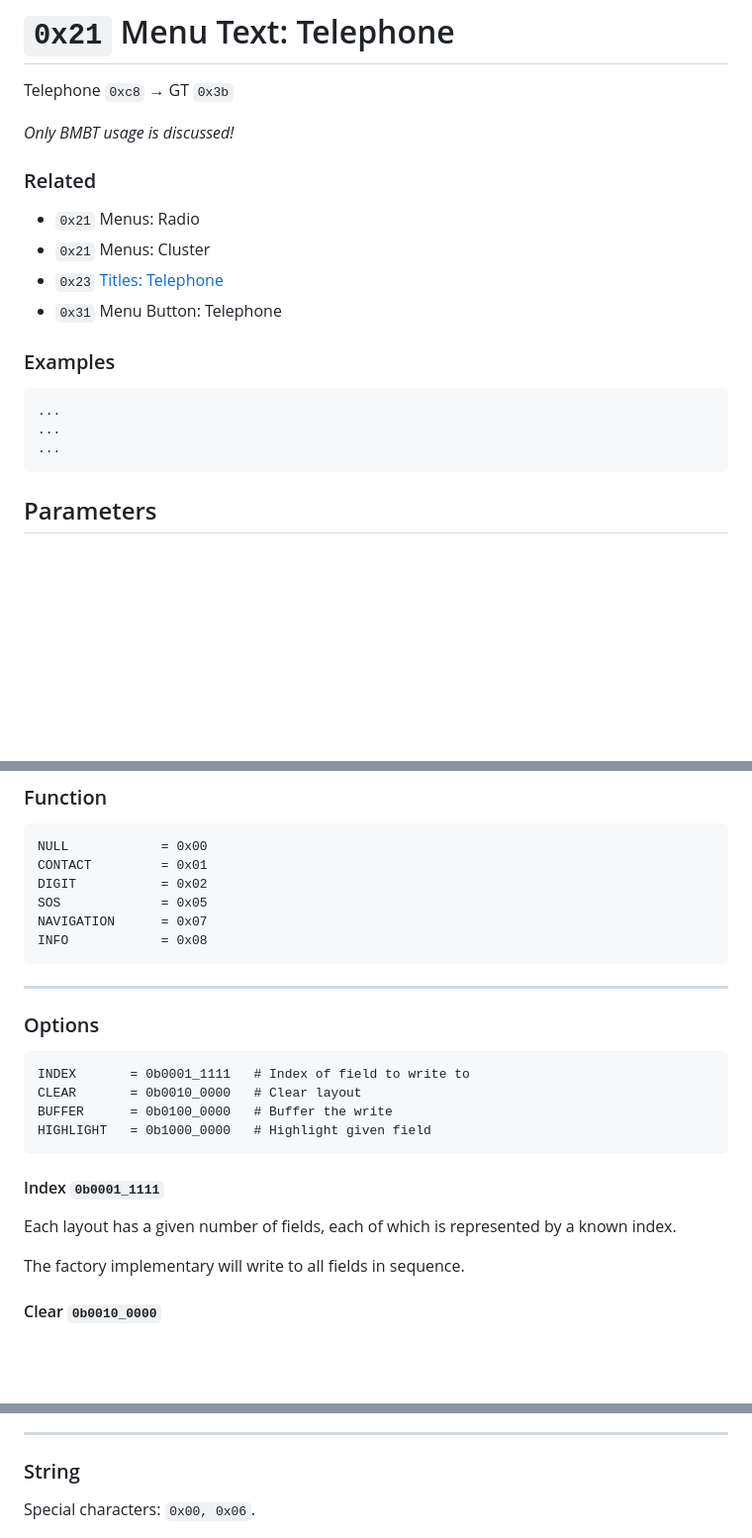
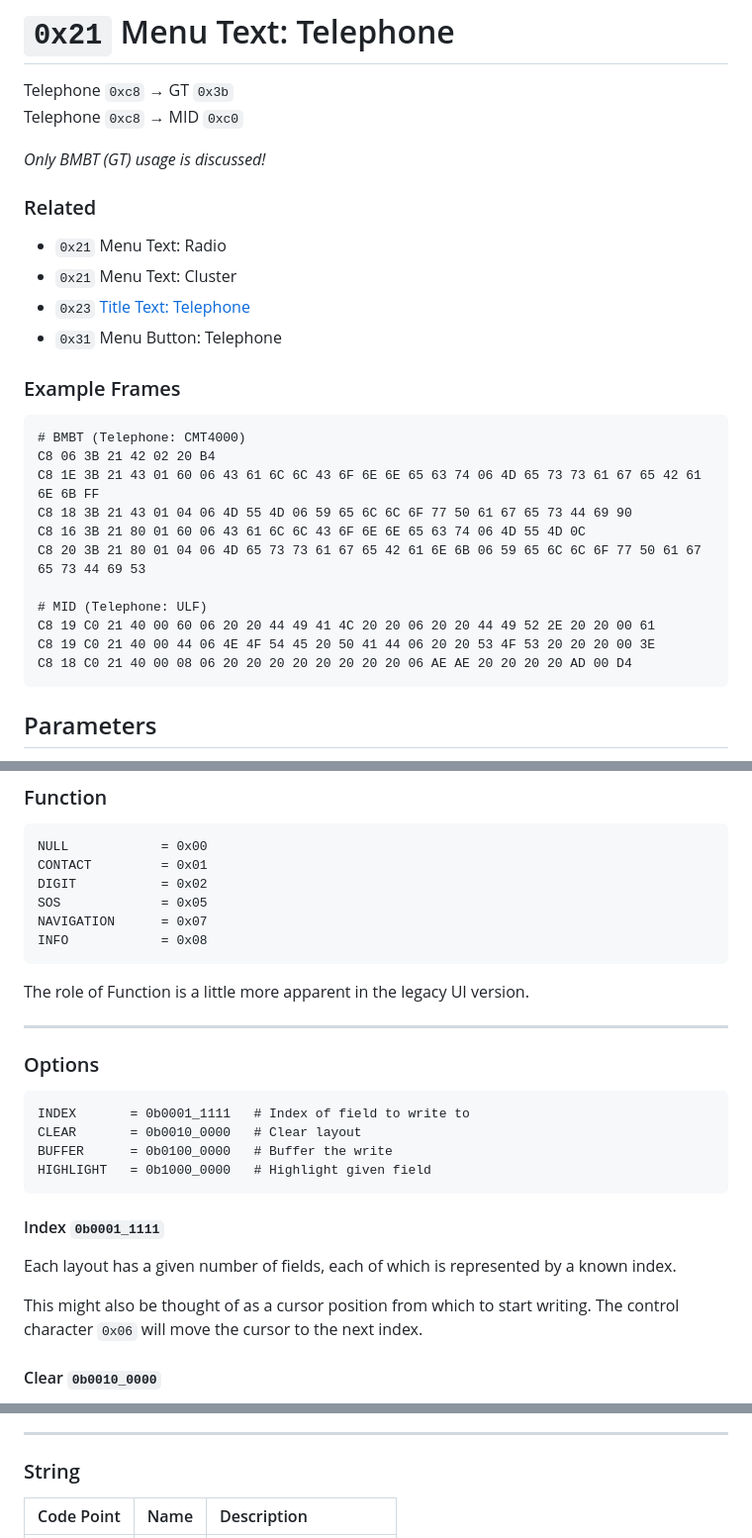
Before and after one commit to StephnnImp/DataV-Teamn, a Markdown page: telephone/21.md, 3 parts joined by grey strips. Shown at 99% size. GitHub-like rendering; blank space fills up the shorter version.

Commit message:
WIP: 0x21

```diff
--- a/telephone/21.md
+++ b/telephone/21.md
@@ -1,21 +1,30 @@
 # `0x21` Menu Text: Telephone
 
 Telephone `0xc8` → GT `0x3b`
+Telephone `0xc8` → MID `0xc0`
 
-*Only BMBT usage is discussed!*
+*Only BMBT (GT) usage is discussed!*
 
 ### Related
 
-- `0x21` Menus: Radio
-- `0x21` Menus: Cluster
-- `0x23` [Titles: Telephone](23.md)
+- `0x21` Menu Text: Radio
+- `0x21` Menu Text: Cluster
+- `0x23` [Title Text: Telephone](23.md)
 - `0x31` Menu Button: Telephone
 
-### Examples
+### Example Frames
 
-    ...
-    ...
-    ...
+    # BMBT (Telephone: CMT4000)
+    C8 06 3B 21 42 02 20 B4
+    C8 1E 3B 21 43 01 60 06 43 61 6C 6C 43 6F 6E 6E 65 63 74 06 4D 65 73 73 61 67 65 42 61 6E 6B FF
+    C8 18 3B 21 43 01 04 06 4D 55 4D 06 59 65 6C 6C 6F 77 50 61 67 65 73 44 69 90
+    C8 16 3B 21 80 01 60 06 43 61 6C 6C 43 6F 6E 6E 65 63 74 06 4D 55 4D 0C
+    C8 20 3B 21 80 01 04 06 4D 65 73 73 61 67 65 42 61 6E 6B 06 59 65 6C 6C 6F 77 50 61 67 65 73 44 69 53
+
+    # MID (Telephone: ULF)
+    C8 19 C0 21 40 00 60 06 20 20 44 49 41 4C 20 20 06 20 20 44 49 52 2E 20 20 00 61
+    C8 19 C0 21 40 00 44 06 4E 4F 54 45 20 50 41 44 06 20 20 53 4F 53 20 20 20 00 3E
+    C8 18 C0 21 40 00 08 06 20 20 20 20 20 20 20 20 06 AE AE 20 20 20 20 AD 00 D4
 
 ## Parameters
 
@@ -51,6 +60,8 @@ String|`3`|`-1`|String
     NAVIGATION      = 0x07
     INFO            = 0x08
 
+The role of Function is a little more apparent in the legacy UI version.
+
 ---
 
 ### Options
@@ -64,7 +75,7 @@ String|`3`|`-1`|String
 
 Each layout has a given number of fields, each of which is represented by a known index.
 
-The factory implementary will write to all fields in sequence.
+This might also be thought of as a cursor position from which to start writing. The control character `0x06` will move the cursor to the next index.
 
 #### Clear `0b0010_0000`
 
@@ -88,7 +99,5 @@ I've not seen this used in the factory implementation. If omitted, the first, or
 
 ### String
 
-Special characters: `0x00, 0x06`.
-
-<!--Layout|ID|Example
+Code Point|Name|Description
 :--|:--|:--
```
Also changed, not shown: other parts of telephone/21.md (+2 -5 lines).
